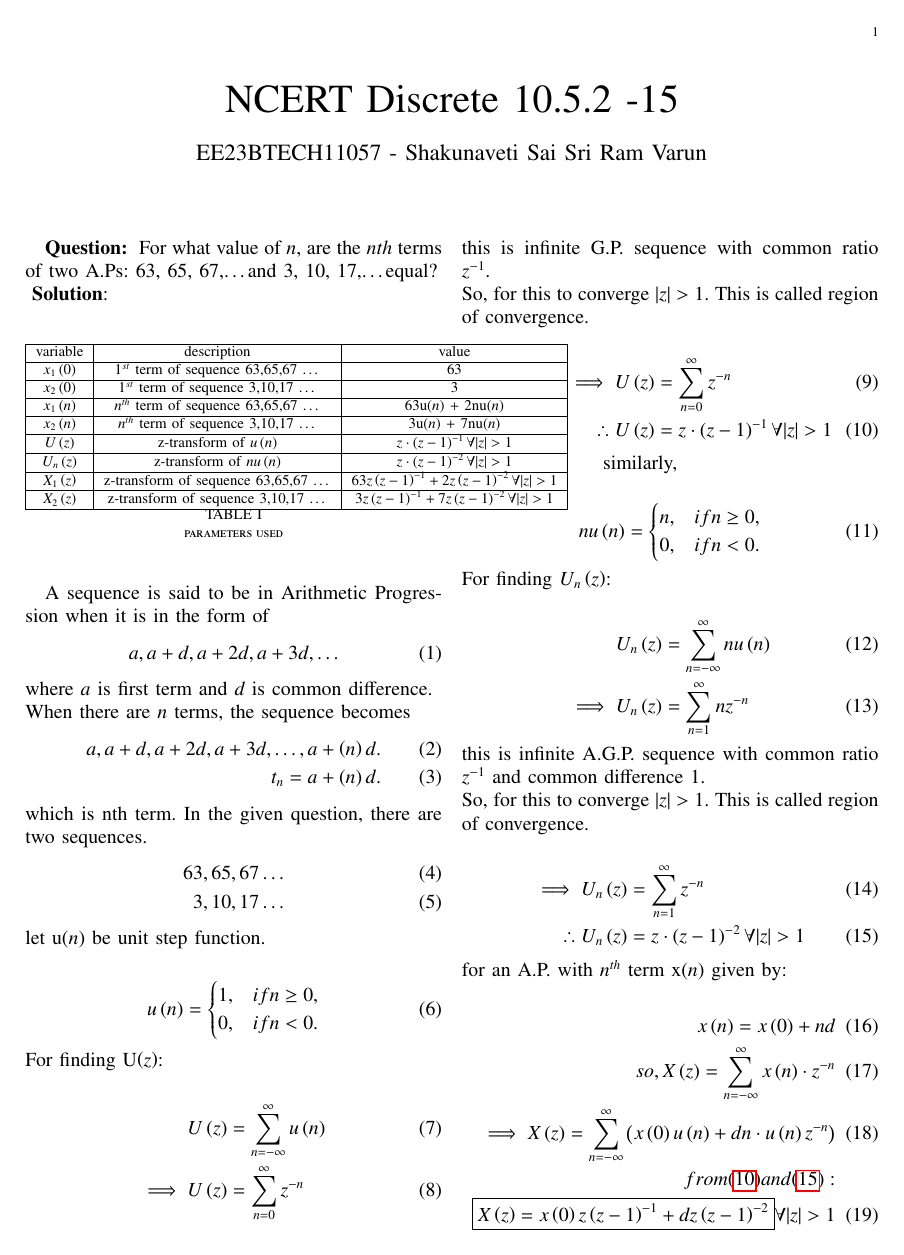
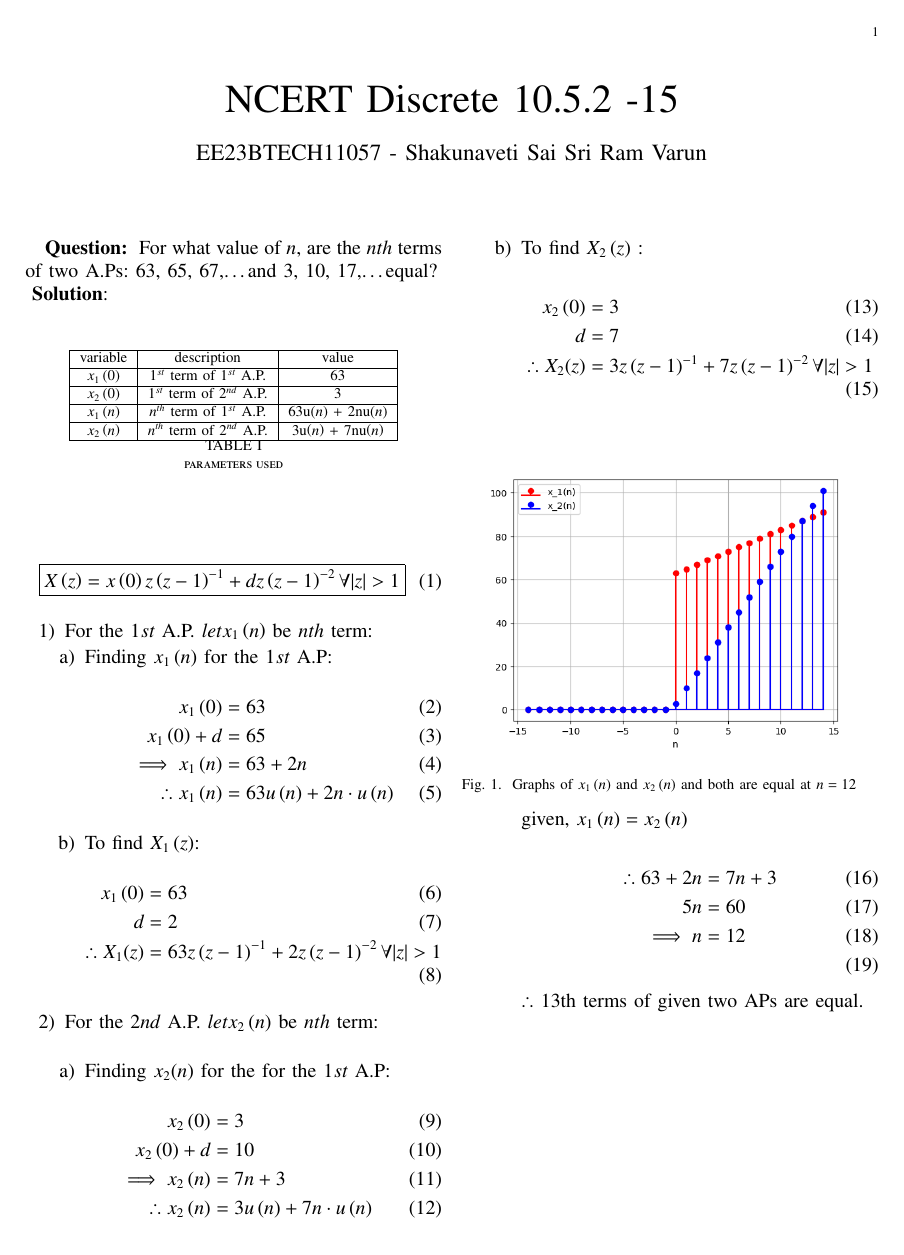
Before and after one commit to varun31082005/coding, a LaTeX paper (10.5.2-15/asnmt2.tex): page 1 of 2 before the commit and the whole page after it. The pictures show the PDF file 10.5.2-15/asnmt2.pdf that the author committed with the source.

Commit message:
second commit

```diff
--- a/10.5.2-15/asnmt2.tex
+++ b/10.5.2-15/asnmt2.tex
@@ -64,36 +64,12 @@ For what value of $ n$, are the $ nth$ terms of two A.Ps: 63, 65, 67,\dots and 3
     \begin{tabular}{|c|c|c|}
     \hline
       variable&description&value\\\hline
-         $ x_1\brak{0}$& $ 1^{st}$ term of sequence 63,65,67 \dots & 63\\\hline
-         $ x_2\brak{0}$& $ 1^{st}$ term of sequence 3,10,17 \dots& 3\\\hline
-         $ x_1\brak{n}$& $ n^{th}$ term of sequence 63,65,67 \dots & 63u\brak{n} + 2nu\brak{n}\\\hline
-         $ x_2\brak{n}$& $ n^{th}$ term of sequence 3,10,17 \dots& 3u\brak{n} + 7nu\brak{n}\\\hline
-         $ U\brak{z}$& z-transform of $ u\brak{n}$& $ z\cdot\brak{z-1}^{-1} \forall |z|>1$\\\hline
-         $ U_n\brak{z}$& z-transform of $ nu\brak{n}$& $ z\cdot\brak{z-1}^{-2} \forall |z|>1$\\\hline
-         $ X_1\brak{z}$& z-transform of sequence 63,65,67 \dots &$ 63z\brak{z-1}^{-1} + 2z\brak{z-1}^{-2} \forall |z|>1$ \\\hline
-         $ X_2\brak{z}$& z-transform of sequence 3,10,17 \dots&$ 3z\brak{z-1}^{-1} + 7z\brak{z-1}^{-2} \forall |z|>1$\\\hline
+         $ x_1\brak{0}$& $ 1^{st}$ term of $ 1^{st}$ A.P.& 63\\\hline
+         $ x_2\brak{0}$& $ 1^{st}$ term of $ 2^{nd}$ A.P.& 3\\\hline
+         $ x_1\brak{n}$& $ n^{th}$ term of $ 1^{st}$ A.P.& 63u\brak{n} + 2nu\brak{n}\\\hline
+         $ x_2\brak{n}$& $ n^{th}$ term of $ 2^{nd}$ A.P.& 3u\brak{n} + 7nu\brak{n}\\\hline
     \end{tabular}
     \caption{parameters used}
     \label{tab:my_label}
 \end{table}
-A sequence is said to be in Arithmetic Progression when it is in the form of
 \begin{align}
-a, a+d, a+2d, a+3d, \dots
-\end{align}
-where $a$ is first term and $d$ is common difference.\\
-When there are $ n$ terms, the sequence becomes
-\begin{align}
-a, a+d, a+2d, a+3d,\dots, a+\brak{n}d.\\
-t_n = a+\brak{n}d.
-\end{align}
-which is nth term.
-In the given question, there are two sequences.
-\begin{align}
-63, 65, 67 \dots \label{eq:1}\\
-3, 10, 17 \dots \label{eq:2}
-\end{align}
-let u\brak{n} be unit step function.\\
-\begin{align}
-u\brak{n} &=
-\begin{cases}
-1, & if  n \geq 0, \\
@@ -104,10 +75,0 @@ For finding U\brak{z}:\\
-\begin{align}
-U\brak{z} &= \sum_{n=-\infty}^{\infty} u\brak{n}\\
-\implies U\brak{z} &= \sum_{n=0}^{\infty}z^{-n}
-\end{align}
-this is infinite G.P. sequence with common ratio $ z^{-1}$.\\
-So, for this to converge $ |z|>1$. This is called region of convergence.\\
-\begin{align}
-\hspace{2cm}\implies U\brak{z} &= \sum_{n=0}^{\infty} z^{-n}\\
-\hspace{2cm}\therefore U\brak{z} &= z\cdot\brak{z-1}^{-1} \forall |z|>1 \label{eq:6}
-\end{align}
@@ -123,27 +76,11 @@ For finding $ U_n\brak{z}$:\\
-\begin{align}
-U_n\brak{z} &= \sum_{n=-\infty}^{\infty} nu\brak{n}\\
-\implies U_n\brak{z} &= \sum_{n=1}^{\infty}nz^{-n}
-\end{align}
-this is infinite A.G.P. sequence with common ratio $ z^{-1}$ and common difference 1.\\
-So, for this to converge $ |z|>1$. This is called region of convergence.\\
-\begin{align}
-\implies U_n\brak{z} &= \sum_{n=1}^{\infty} z^{-n}\\
-\therefore U_n\brak{z} &= z\cdot\brak{z-1}^{-2} \forall |z|>1 \label{eq:7}
-\end{align}
-for an A.P. with $ n^{th}$ term x\brak{n} given by:\\
-\begin{align}
-x\brak{n} = x\brak{0} + nd\\
-so, X\brak{z} = \sum_{n=-\infty}^{\infty} x\brak{n}\cdot z^{-n}\\
-\implies X\brak{z} = \sum_{n=-\infty}^{\infty} \brak{x\brak{0}u\brak{n} + dn\cdot u\brak{n}z^{-n}}\\
-\notag from \eqref{eq:6} and \eqref{eq:7}: \\
-\boxed{X\brak{z} = x\brak{0}z\brak{z-1}^{-1} + dz\brak{z-1}^{-2}}  \forall  |z|>1 \label{eq:5}
+\boxed{X\brak{z} = x\brak{0}z\brak{z-1}^{-1} + dz\brak{z-1}^{-2}  \forall  |z|>1}\label{eq:5}
 \end{align}
 \begin{enumerate}
 \item
-for the sequence $ \eqref{eq:1}$, $ let x_1\brak{n}$  be $ nth$ term,
+For the $ 1{st}$ A.P. $ let x_1\brak{n}$  be $ nth$ term:
 \begin{enumerate}
 \item
-Finding $ x_1\brak{n}$ for sequence $ \eqref{eq:1}$
+Finding $ x_1\brak{n}$ for the $ 1{st}$ A.P:
 \begin{align}
 x_1\brak{0} &= 63\\
 x_1\brak{0}+d &= 65\\
@@ -155,14 +92,14 @@ To find $ X_1\brak{z}$:
 \begin{align}
 x_1\brak{0}&=63\\
 d &= 2\\
-from \eqref{eq:5} X_1(z) &= 63z\brak{z-1}^{-1} + 2z\brak{z-1}^{-2}  \forall  |z|>1
+\therefore X_1(z) &= 63z\brak{z-1}^{-1} + 2z\brak{z-1}^{-2}  \forall  |z|>1
 \end{align}
 \end{enumerate}
 \item
-for sequence $ \eqref{eq:2}$ , let $ x_2\brak{n}$ be $ nth$ term\\
+For the $ 2{nd}$ A.P.  $ let x_2\brak{n}$  be $ nth$ term:\\
 \begin{enumerate}
 \item
-Finding $ x_2(n)$ for $ \eqref{eq:2}$
+Finding $ x_2(n)$ for the for the $ 1{st}$ A.P:
 \begin{align}
 x_2\brak{0} &= 3 \\
 x_2\brak{0}+d &= 10\\
@@ -179,3 +116,4 @@ from \eqref{eq:5} X_2(z) &= 3z\brak{z-1}^{-1} + 7z\brak{z-1}^{-2}  \forall  |z|>
 
 \begin{figure}[ht]
     \includegraphics[width = \linewidth]{Figure_1.png}
+    \caption{Graphs of $ x_1\brak{n}$ and $ x_2\brak{n}$ and both are equal at $ n=12$}
```
Also changed, not shown: 10.5.2-15/codes/x.py (+2 -2 lines), 10.5.2-15/asnmt2.pdf, 10.5.2-15/figures/Figure_1.png, 10.5.2-15/asnmt2.tex (16 more changed lines), 2 other files.
